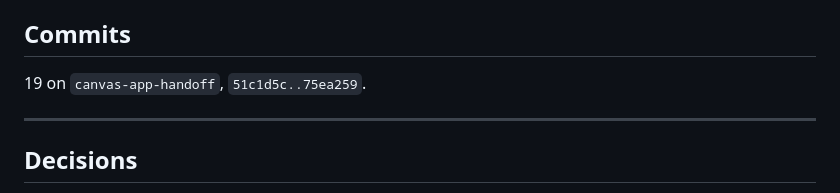
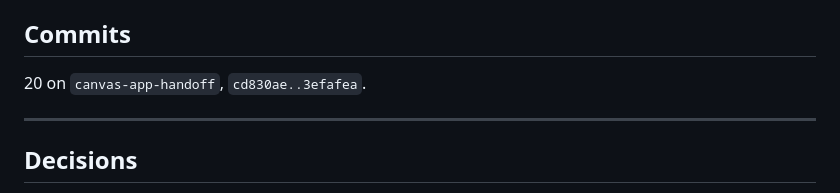
Before and after one commit to PlausiblyHuman/D2Scheduler, a Markdown page: sessions/2026-09-11d-phase-h-stage1-parity-and-brand.md, the part around the change. Rendered like a GitHub page.

Commit message:
Correct the commit count in the 2026-09-11d session log
The range was written before the checkpoint commit existed.

Co-Authored-By: Claude Opus 5 (1M context) <noreply@anthropic.com>

```diff
--- a/sessions/2026-09-11d-phase-h-stage1-parity-and-brand.md
+++ b/sessions/2026-09-11d-phase-h-stage1-parity-and-brand.md
@@ -48,7 +48,7 @@ the import records `s.base` per sub-phase so divergence is a diff rather than a
 
 ## Commits
 
-19 on `canvas-app-handoff`, `51c1d5c..75ea259`.
+20 on `canvas-app-handoff`, `cd830ae..3efafea`.
 
 ---
 
```
Also changed, not shown: sessions/latest.md (+1 -1 lines).
